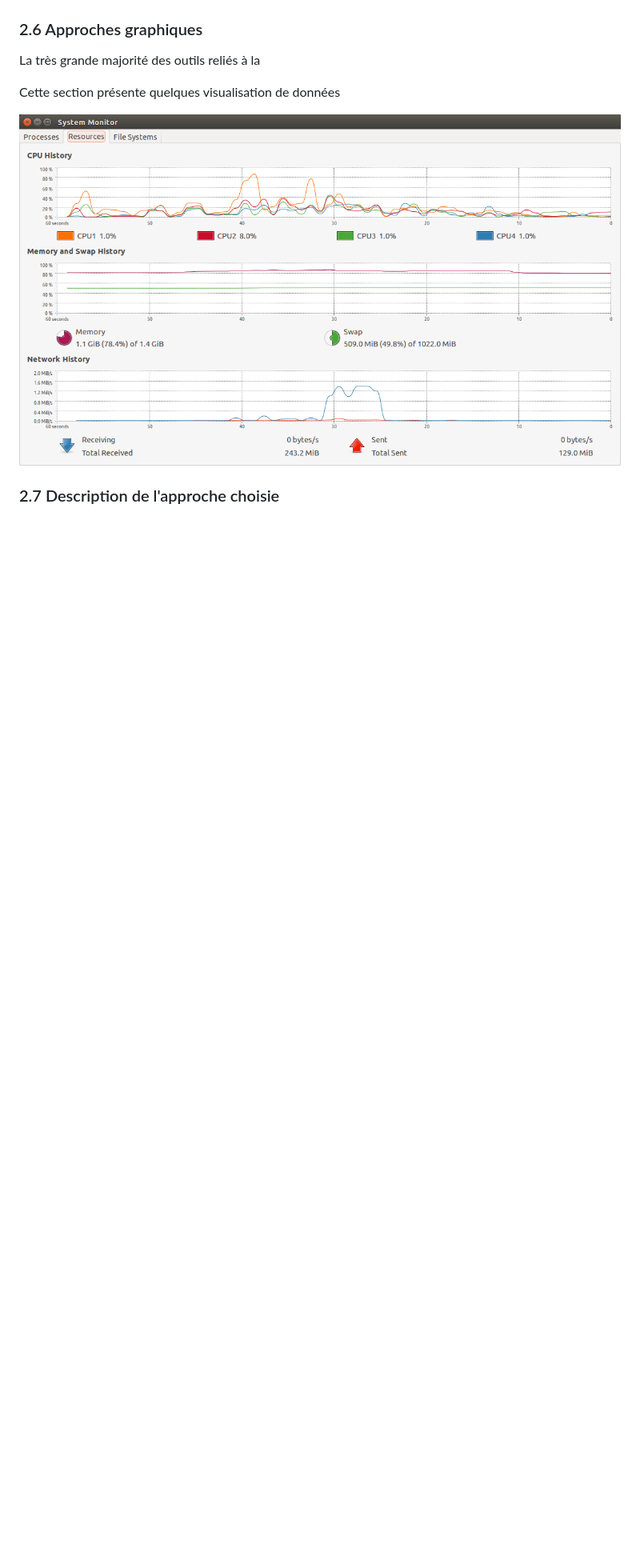
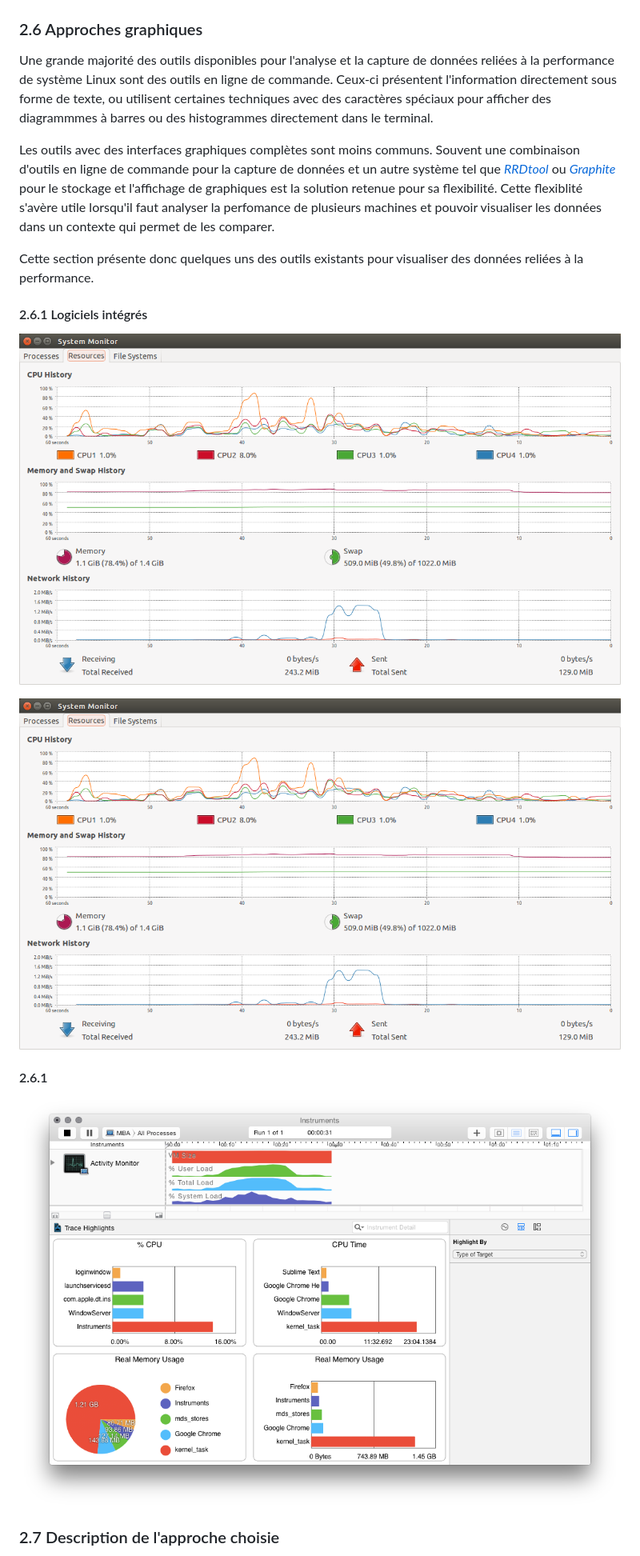
Before and after one commit to francisbonneau/lscv-doc, a Markdown page: Rapport.md, the part around the change. Shown: that part at 80% size. GitHub-like rendering; pictures changed too: figures/instruments.png (added); blank space fills up the shorter version.

Commit message:
ajout activity mon

```diff
--- a/Rapport.md
+++ b/Rapport.md
@@ -244,16 +244,24 @@ Pour résumer cette section sur les différent outils de capture de données dis
 
 ### 2.6 Approches graphiques
 
+Une grande majorité des outils disponibles pour l'analyse et la capture de données reliées à la performance de système Linux sont des outils en ligne de commande. Ceux-ci présentent l'information directement sous forme de texte, ou utilisent certaines techniques avec des caractères spéciaux pour afficher des diagrammmes à barres ou des histogrammes directement dans le terminal.
 
-La très grande majorité des outils reliés à la
+Les outils avec des interfaces graphiques complètes sont moins communs. Souvent une combinaison d'outils en ligne de commande pour la capture de données et un autre système tel que *[RRDtool](http://oss.oetiker.ch/rrdtool/)* ou *[Graphite](http://graphite.wikidot.com/)* pour le stockage et l'affichage de graphiques est la solution retenue pour sa flexibilité. Cette flexiblité s'avère utile lorsqu'il faut analyser la perfomance de plusieurs machines et pouvoir visualiser les données dans un contexte qui permet de les comparer.
+
+Cette section présente donc quelques uns des outils existants pour visualiser des données reliées à la performance.
+
+#### 2.6.1 Logiciels intégrés
+
+![Fig 17. OSX Activity Monitor](figures/system_monitor.png)
 
 
-Cette section présente quelques visualisation de données
+![Fig 18. Ubuntu System Monitor](figures/system_monitor.png)
 
 
-![Fig 17. ubuntu_monitor](figures/ubuntu_monitor.png)
+#### 2.6.1
 
 
+![Fig 19. Instruments](figures/instruments.png)
 
 
 ### 2.7 Description de l'approche choisie
```
Also changed, not shown: figures/activity_monitor.png (added), figures/system_monitor.png (renamed from figures/ubuntu_monitor.png).
